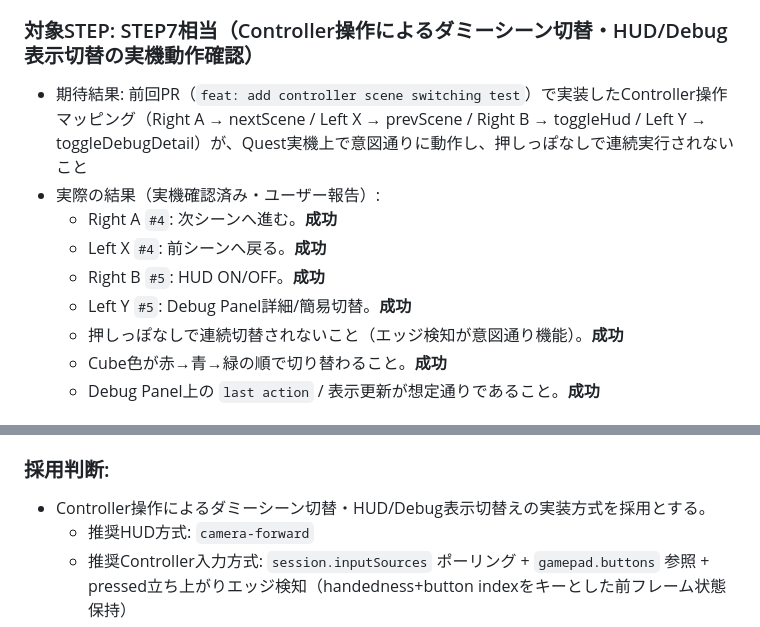
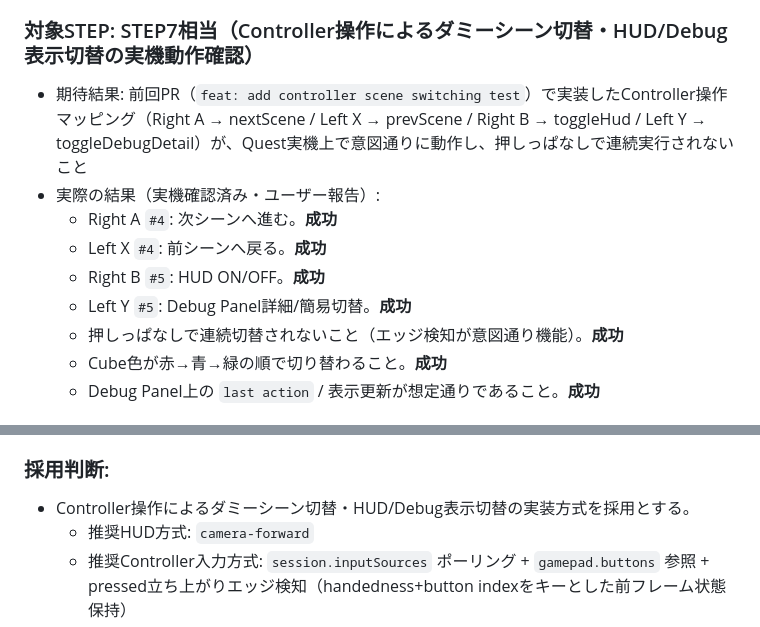
Before and after one commit to airesearchagl-art/WebXR-Sandbox, a Markdown page: docs/findings.md, 2 parts joined by grey strips. Rendered like a GitHub page.

Commit message:
docs: fix remaining typo (押しっぽなし -> 押しっぱなし)

```diff
--- a/docs/findings.md
+++ b/docs/findings.md
@@ -178,13 +178,13 @@
 - Deployment Protection: 不明
 
 ### 対象STEP: STEP7相当（Controller操作によるダミーシーン切替・HUD/Debug表示切替の実機動作確認）
-- 期待結果: 前回PR（`feat: add controller scene switching test`）で実装したController操作マッピング（Right A → nextScene / Left X → prevScene / Right B → toggleHud / Left Y → toggleDebugDetail）が、Quest実機上で意図通りに動作し、押しっぽなしで連続実行されないこと
+- 期待結果: 前回PR（`feat: add controller scene switching test`）で実装したController操作マッピング（Right A → nextScene / Left X → prevScene / Right B → toggleHud / Left Y → toggleDebugDetail）が、Quest実機上で意図通りに動作し、押しっぱなしで連続実行されないこと
 - 実際の結果（実機確認済み・ユーザー報告）:
   - Right A `#4`: 次シーンへ進む。**成功**
   - Left X `#4`: 前シーンへ戻る。**成功**
   - Right B `#5`: HUD ON/OFF。**成功**
   - Left Y `#5`: Debug Panel詳細/簡易切替。**成功**
-  - 押しっぽなしで連続切替されないこと（エッジ検知が意図通り機能）。**成功**
+  - 押しっぱなしで連続切替されないこと（エッジ検知が意図通り機能）。**成功**
   - Cube色が赤→青→緑の順で切り替わること。**成功**
   - Debug Panel上の `last action` / 表示更新が想定通りであること。**成功**
 
@@ -199,7 +199,7 @@
 - Right A `#4` / Left X `#4` / Right B `#5` / Left Y `#5` の4ボタンについて、実機での意図通りの動作（エッジ検知による単発発火含む）を確認。Trigger `#0` / Grip `#1` は今回も未使用のまま。Left Menu `#12` は主要操作として採用していない（今回も同様）。
 
 ### 採用判断:
-- Controller操作によるダミーシーン切替・HUD/Debug表示切替えの実装方式を採用とする。
+- Controller操作によるダミーシーン切替・HUD/Debug表示切替の実装方式を採用とする。
   - 推奨HUD方式: `camera-forward`
   - 推奨Controller入力方式: `session.inputSources` ポーリング + `gamepad.buttons` 参照 + pressed立ち上がりエッジ検知（handedness+button indexをキーとした前フレーム状態保持）
   - `xr-camera-add` および Left Menu `#12` は主要操作・採用候補として不採用のまま維持する。
```
Also changed, not shown: README.md (+3 -3 lines).
